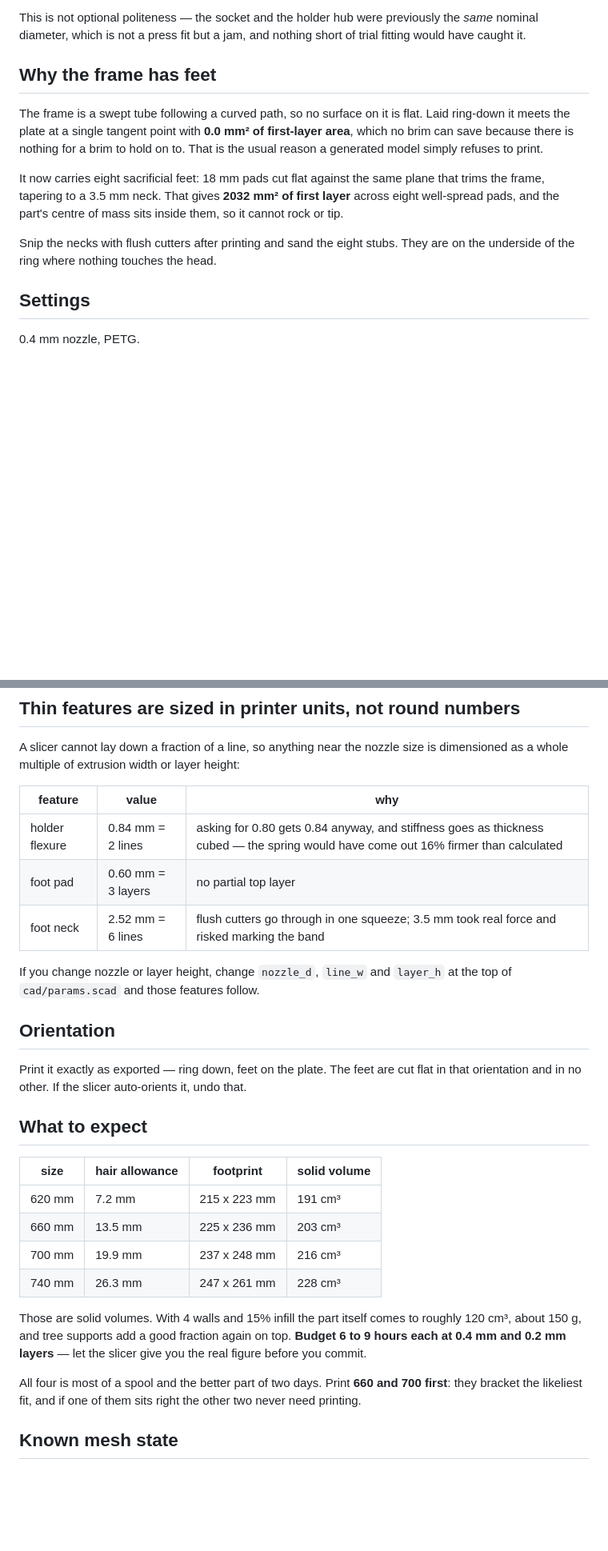
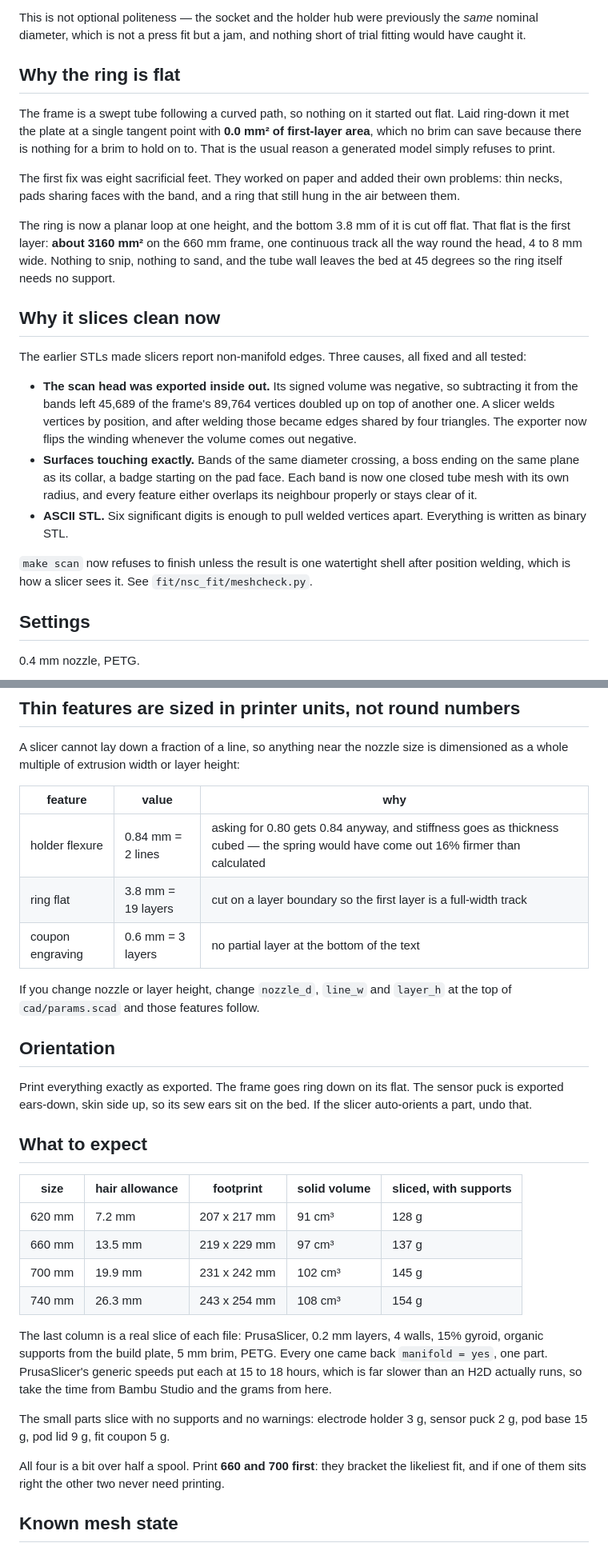
Before and after one commit to SoumilBhandari/Neural-Space-Cap-Hardware, a Markdown page: docs/PRINTING.md, 2 parts joined by grey strips. Shown at 80% size. Drawn GitHub-style; blank space fills up the shorter version.

```diff
--- a/docs/PRINTING.md
+++ b/docs/PRINTING.md
@@ -24,21 +24,44 @@ This is not optional politeness — the socket and the holder hub were
 previously the *same* nominal diameter, which is not a press fit but a jam,
 and nothing short of trial fitting would have caught it.
 
-## Why the frame has feet
+## Why the ring is flat
 
-The frame is a swept tube following a curved path, so no surface on it is
-flat. Laid ring-down it meets the plate at a single tangent point with
+The frame is a swept tube following a curved path, so nothing on it started
+out flat. Laid ring-down it met the plate at a single tangent point with
 **0.0 mm² of first-layer area**, which no brim can save because there is
 nothing for a brim to hold on to. That is the usual reason a generated model
 simply refuses to print.
 
-It now carries eight sacrificial feet: 18 mm pads cut flat against the same
-plane that trims the frame, tapering to a 3.5 mm neck. That gives
-**2032 mm² of first layer** across eight well-spread pads, and the part's
-centre of mass sits inside them, so it cannot rock or tip.
+The first fix was eight sacrificial feet. They worked on paper and added
+their own problems: thin necks, pads sharing faces with the band, and a ring
+that still hung in the air between them.
 
-Snip the necks with flush cutters after printing and sand the eight stubs.
-They are on the underside of the ring where nothing touches the head.
+The ring is now a planar loop at one height, and the bottom 3.8 mm of it is
+cut off flat. That flat is the first layer: **about 3160 mm²** on the 660 mm
+frame, one continuous track all the way round the head, 4 to 8 mm wide. Nothing to
+snip, nothing to sand, and the tube wall leaves the bed at 45 degrees so the
+ring itself needs no support.
+
+## Why it slices clean now
+
+The earlier STLs made slicers report non-manifold edges. Three causes, all
+fixed and all tested:
+
+- **The scan head was exported inside out.** Its signed volume was negative,
+  so subtracting it from the bands left 45,689 of the frame's 89,764 vertices
+  doubled up on top of another one. A slicer welds vertices by position, and
+  after welding those became edges shared by four triangles. The exporter now
+  flips the winding whenever the volume comes out negative.
+- **Surfaces touching exactly.** Bands of the same diameter crossing, a boss
+  ending on the same plane as its collar, a badge starting on the pad face.
+  Each band is now one closed tube mesh with its own radius, and every
+  feature either overlaps its neighbour properly or stays clear of it.
+- **ASCII STL.** Six significant digits is enough to pull welded vertices
+  apart. Everything is written as binary STL.
+
+`make scan` now refuses to finish unless the result is one watertight shell
+after position welding, which is how a slicer sees it. See
+`fit/nsc_fit/meshcheck.py`.
 
 ## Settings
 
@@ -83,33 +108,37 @@ size is dimensioned as a whole multiple of extrusion width or layer height:
 | feature | value | why |
 |---------|-------|-----|
 | holder flexure | 0.84 mm = 2 lines | asking for 0.80 gets 0.84 anyway, and stiffness goes as thickness cubed — the spring would have come out 16% firmer than calculated |
-| foot pad | 0.60 mm = 3 layers | no partial top layer |
-| foot neck | 2.52 mm = 6 lines | flush cutters go through in one squeeze; 3.5 mm took real force and risked marking the band |
+| ring flat | 3.8 mm = 19 layers | cut on a layer boundary so the first layer is a full-width track |
+| coupon engraving | 0.6 mm = 3 layers | no partial layer at the bottom of the text |
 
 If you change nozzle or layer height, change `nozzle_d`, `line_w` and
 `layer_h` at the top of `cad/params.scad` and those features follow.
 
 ## Orientation
 
-Print it exactly as exported — ring down, feet on the plate. The feet are cut
-flat in that orientation and in no other. If the slicer auto-orients it, undo
-that.
+Print everything exactly as exported. The frame goes ring down on its flat.
+The sensor puck is exported ears-down, skin side up, so its sew ears sit on
+the bed. If the slicer auto-orients a part, undo that.
 
 ## What to expect
 
-| size | hair allowance | footprint | solid volume |
-|------|----------------|-----------|--------------|
-| 620 mm | 7.2 mm | 215 x 223 mm | 191 cm³ |
-| 660 mm | 13.5 mm | 225 x 236 mm | 203 cm³ |
-| 700 mm | 19.9 mm | 237 x 248 mm | 216 cm³ |
-| 740 mm | 26.3 mm | 247 x 261 mm | 228 cm³ |
+| size | hair allowance | footprint | solid volume | sliced, with supports |
+|------|----------------|-----------|--------------|-----------------------|
+| 620 mm | 7.2 mm | 207 x 217 mm | 91 cm³ | 128 g |
+| 660 mm | 13.5 mm | 219 x 229 mm | 97 cm³ | 137 g |
+| 700 mm | 19.9 mm | 231 x 242 mm | 102 cm³ | 145 g |
+| 740 mm | 26.3 mm | 243 x 254 mm | 108 cm³ | 154 g |
 
-Those are solid volumes. With 4 walls and 15% infill the part itself comes to
-roughly 120 cm³, about 150 g, and tree supports add a good fraction again on
-top. **Budget 6 to 9 hours each at 0.4 mm and 0.2 mm layers** — let the
-slicer give you the real figure before you commit.
+The last column is a real slice of each file: PrusaSlicer, 0.2 mm layers,
+4 walls, 15% gyroid, organic supports from the build plate, 5 mm brim, PETG.
+Every one came back `manifold = yes`, one part. PrusaSlicer's generic speeds
+put each at 15 to 18 hours, which is far slower than an H2D actually runs, so
+take the time from Bambu Studio and the grams from here.
 
-All four is most of a spool and the better part of two days. Print **660 and
+The small parts slice with no supports and no warnings: electrode holder
+3 g, sensor puck 2 g, pod base 15 g, pod lid 9 g, fit coupon 5 g.
+
+All four is a bit over half a spool. Print **660 and
 700 first**: they bracket the likeliest fit, and if one of them sits right
 the other two never need printing.
 
```
Also changed, not shown: other parts of docs/PRINTING.md (+4 -2 lines), README.md (+19 -12 lines), docs/DESIGN_NOTES.md (+38 -1 lines), docs/images/print_prep.png, 8 other files.
